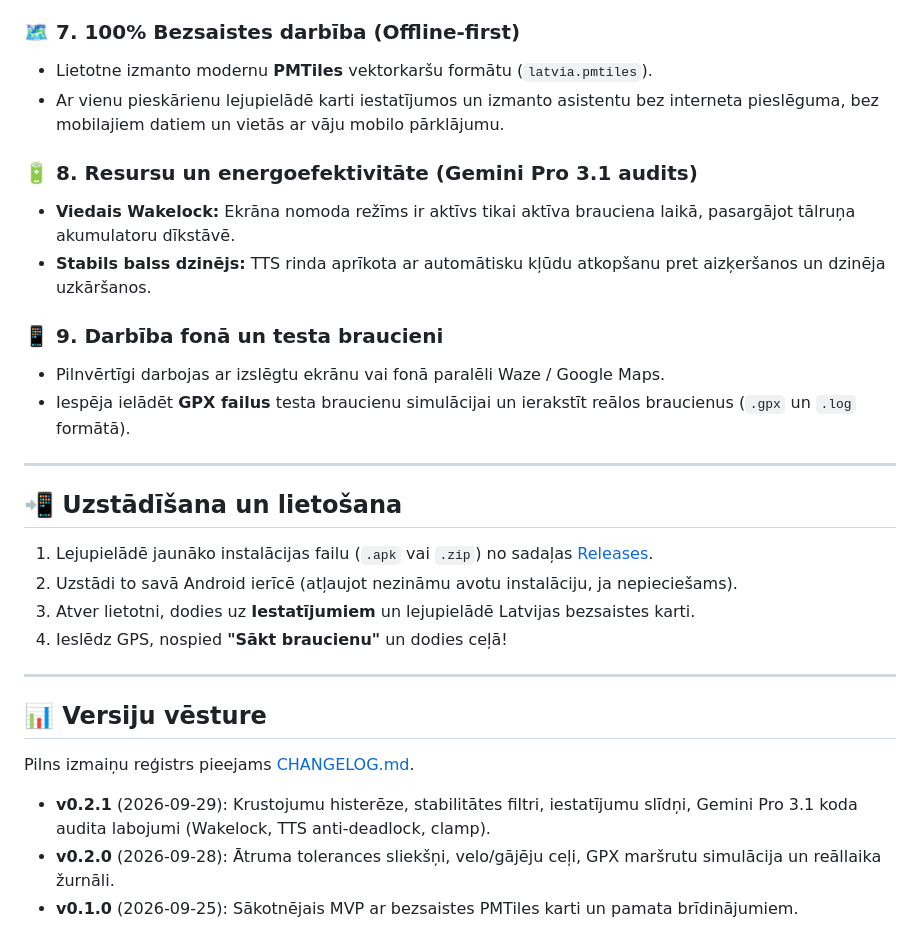
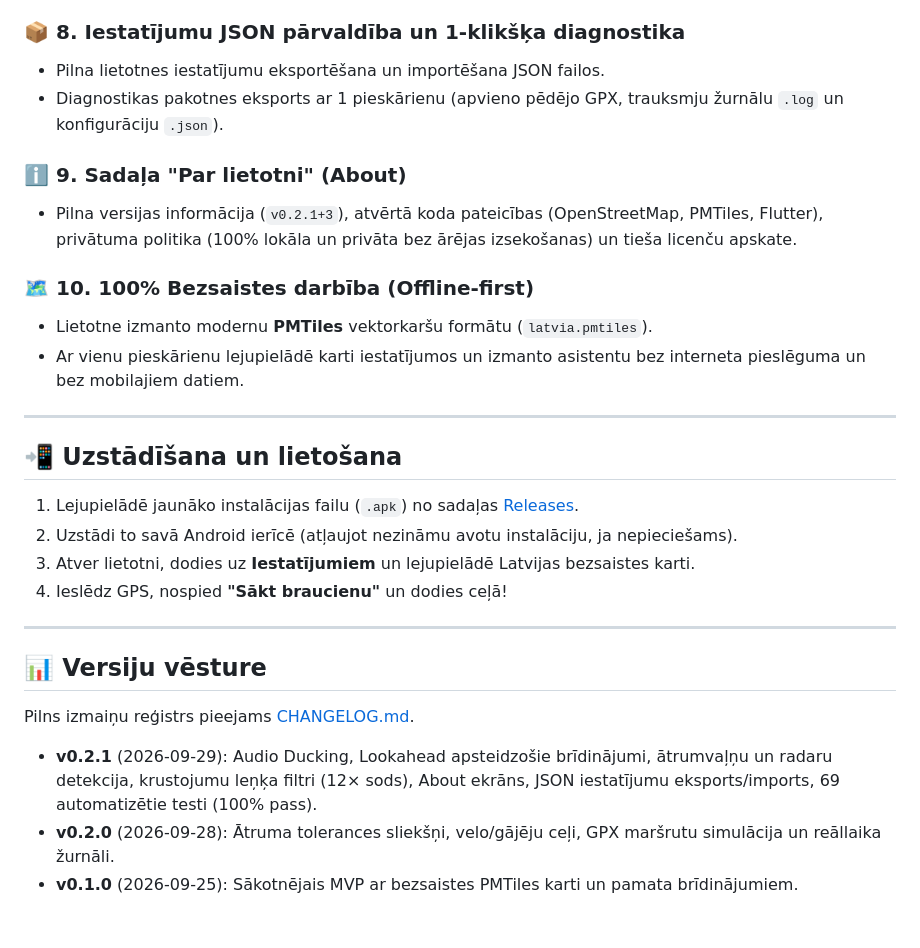
Before and after one commit to gmhgmh-dev/rva, a Markdown page: README.md, the part around one of its changes. Rendered like a GitHub page.

```diff
--- a/README.md
+++ b/README.md
@@ -46,22 +54,21 @@ Lietotne sniedz savlaicīgus, lakoniskus balss paziņojumus par atļauto braukš
 - Visiem parametriem pieejamas ātrās atiestatīšanas pogas uz ieteiktajām vērtībām.
 
-### 🗺️ 7. 100% Bezsaistes darbība (Offline-first)
+### 📦 8. Iestatījumu JSON pārvaldība un 1-klikšķa diagnostika
+- Pilna lietotnes iestatījumu eksportēšana un importēšana JSON failos.
+- Diagnostikas pakotnes eksports ar 1 pieskārienu (apvieno pēdējo GPX, trauksmju žurnālu `.log` un konfigurāciju `.json`).
+
+### ℹ️ 9. Sadaļa "Par lietotni" (About)
+- Pilna versijas informācija (`v0.2.1+3`), atvērtā koda pateicības (OpenStreetMap, PMTiles, Flutter), privātuma politika (100% lokāla un privāta bez ārējas izsekošanas) un tieša licenču apskate.
+
+### 🗺️ 10. 100% Bezsaistes darbība (Offline-first)
 - Lietotne izmanto modernu **PMTiles** vektorkaršu formātu (`latvia.pmtiles`).
-- Ar vienu pieskārienu lejupielādē karti iestatījumos un izmanto asistentu bez interneta pieslēguma, bez mobilajiem datiem un vietās ar vāju mobilo pārklājumu.
-
-### 🔋 8. Resursu un energoefektivitāte (Gemini Pro 3.1 audits)
-- **Viedais Wakelock:** Ekrāna nomoda režīms ir aktīvs tikai aktīva brauciena laikā, pasargājot tālruņa akumulatoru dīkstāvē.
-- **Stabils balss dzinējs:** TTS rinda aprīkota ar automātisku kļūdu atkopšanu pret aizķeršanos un dzinēja uzkāršanos.
-
-### 📱 9. Darbība fonā un testa braucieni
-- Pilnvērtīgi darbojas ar izslēgtu ekrānu vai fonā paralēli Waze / Google Maps.
-- Iespēja ielādēt **GPX failus** testa braucienu simulācijai un ierakstīt reālos braucienus (`.gpx` un `.log` formātā).
+- Ar vienu pieskārienu lejupielādē karti iestatījumos un izmanto asistentu bez interneta pieslēguma un bez mobilajiem datiem.
 
 ---
 
 ## 📲 Uzstādīšana un lietošana
 
-1. Lejupielādē jaunāko instalācijas failu (`.apk` vai `.zip`) no sadaļas [Releases](https://github.com/gmhgmh-dev/rva/releases).
+1. Lejupielādē jaunāko instalācijas failu (`.apk`) no sadaļas [Releases](https://github.com/gmhgmh-dev/rva/releases).
 2. Uzstādi to savā Android ierīcē (atļaujot nezināmu avotu instalāciju, ja nepieciešams).
 3. Atver lietotni, dodies uz **Iestatījumiem** un lejupielādē Latvijas bezsaistes karti.
 4. Ieslēdz GPS, nospied **"Sākt braucienu"** un dodies ceļā!
@@ -72,6 +79,6 @@ Lietotne sniedz savlaicīgus, lakoniskus balss paziņojumus par atļauto braukš
 
 Pilns izmaiņu reģistrs pieejams [CHANGELOG.md](CHANGELOG.md).
 
-- **v0.2.1** (2026-09-29): Krustojumu histerēze, stabilitātes filtri, iestatījumu slīdņi, Gemini Pro 3.1 koda audita labojumi (Wakelock, TTS anti-deadlock, clamp).
+- **v0.2.1** (2026-09-29): Audio Ducking, Lookahead apsteidzošie brīdinājumi, ātrumvaļņu un radaru detekcija, krustojumu leņķa filtri (12× sods), About ekrāns, JSON iestatījumu eksports/imports, 69 automatizētie testi (100% pass).
 - **v0.2.0** (2026-09-28): Ātruma tolerances sliekšņi, velo/gājēju ceļi, GPX maršrutu simulācija un reāllaika žurnāli.
 - **v0.1.0** (2026-09-25): Sākotnējais MVP ar bezsaistes PMTiles karti un pamata brīdinājumiem.
```
Also changed, not shown: other parts of README.md (+20 -12 lines), CHANGELOG.md (+33 -39 lines).
